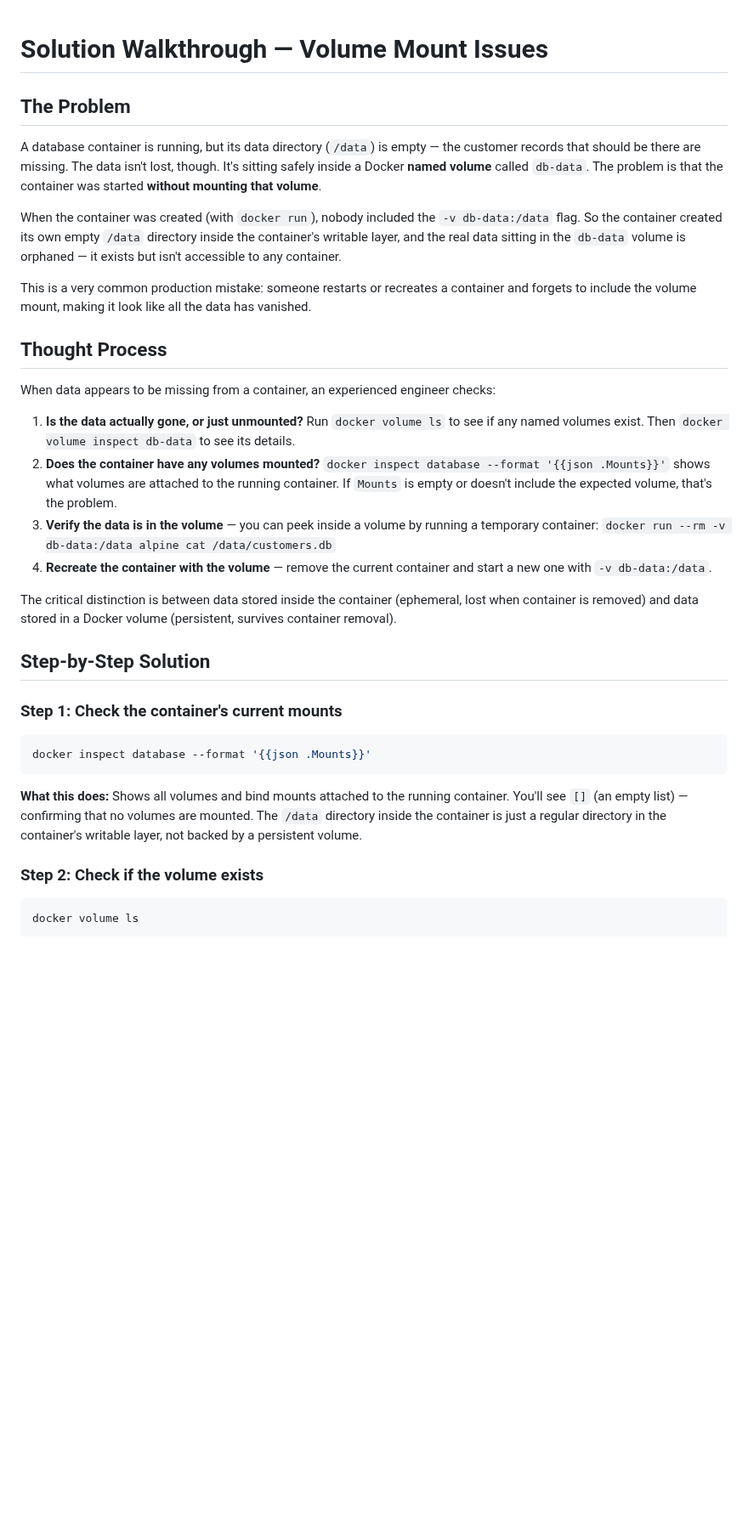
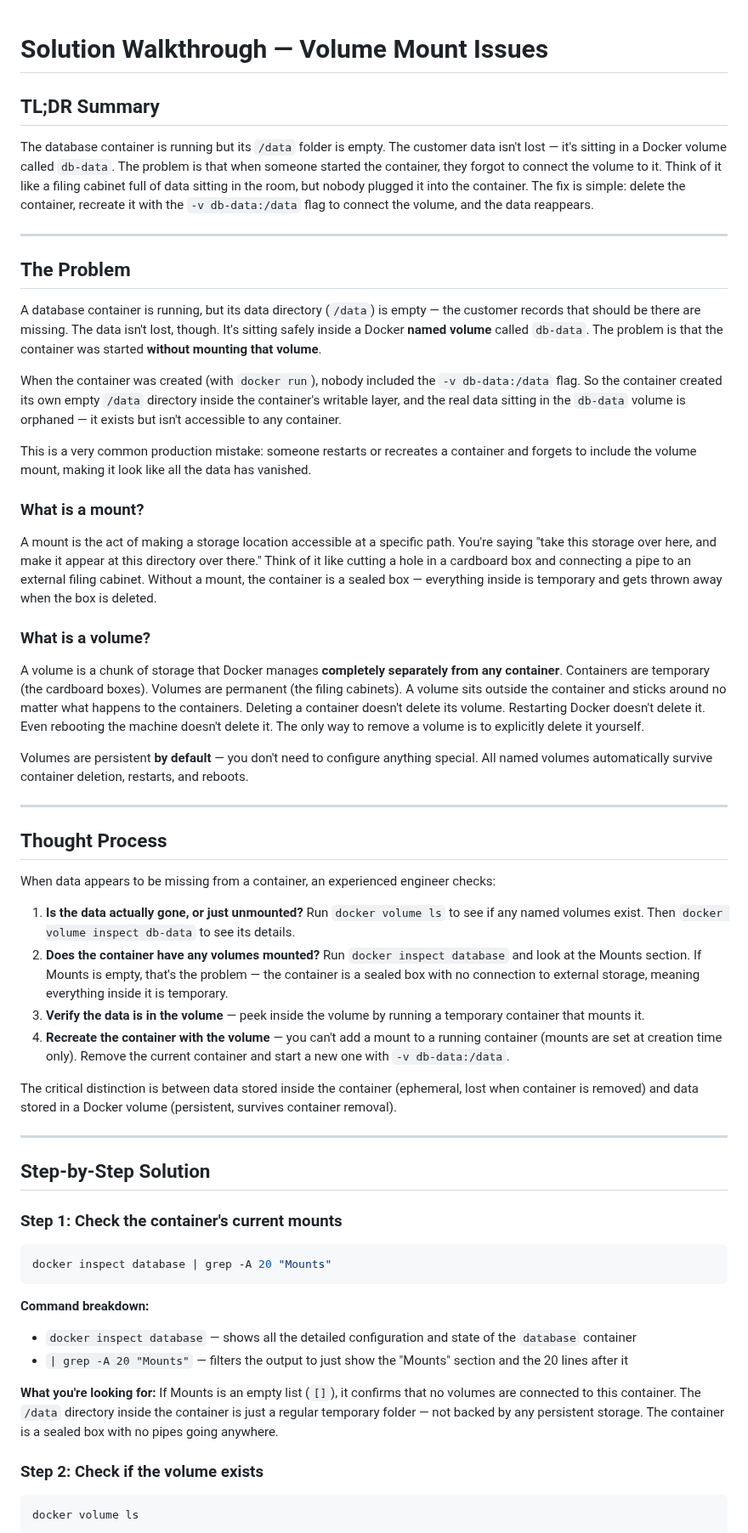
Before and after one commit to engsnayl/cloud-engineer-labs, a Markdown page: linux-labs/lab-021-volume-mount-issues/SOLUTION.md, the part around one of its changes. Shown at 85% size. GitHub-like rendering; blank space fills up the shorter version.

````diff
--- a/linux-labs/lab-021-volume-mount-issues/SOLUTION.md
+++ b/linux-labs/lab-021-volume-mount-issues/SOLUTION.md
@@ -1,4 +1,10 @@
 # Solution Walkthrough — Volume Mount Issues
+
+## TL;DR Summary
+
+The database container is running but its `/data` folder is empty. The customer data isn't lost — it's sitting in a Docker volume called `db-data`. The problem is that when someone started the container, they forgot to connect the volume to it. Think of it like a filing cabinet full of data sitting in the room, but nobody plugged it into the container. The fix is simple: delete the container, recreate it with the `-v db-data:/data` flag to connect the volume, and the data reappears.
+
+---
 
 ## The Problem
 
@@ -8,26 +14,44 @@ When the container was created (with `docker run`), nobody included the `-v db-d
 
 This is a very common production mistake: someone restarts or recreates a container and forgets to include the volume mount, making it look like all the data has vanished.
 
+### What is a mount?
+
+A mount is the act of making a storage location accessible at a specific path. You're saying "take this storage over here, and make it appear at this directory over there." Think of it like cutting a hole in a cardboard box and connecting a pipe to an external filing cabinet. Without a mount, the container is a sealed box — everything inside is temporary and gets thrown away when the box is deleted.
+
+### What is a volume?
+
+A volume is a chunk of storage that Docker manages **completely separately from any container**. Containers are temporary (the cardboard boxes). Volumes are permanent (the filing cabinets). A volume sits outside the container and sticks around no matter what happens to the containers. Deleting a container doesn't delete its volume. Restarting Docker doesn't delete it. Even rebooting the machine doesn't delete it. The only way to remove a volume is to explicitly delete it yourself.
+
+Volumes are persistent **by default** — you don't need to configure anything special. All named volumes automatically survive container deletion, restarts, and reboots.
+
+---
+
 ## Thought Process
 
 When data appears to be missing from a container, an experienced engineer checks:
 
 1. **Is the data actually gone, or just unmounted?** Run `docker volume ls` to see if any named volumes exist. Then `docker volume inspect db-data` to see its details.
-2. **Does the container have any volumes mounted?** `docker inspect database --format '{{json .Mounts}}'` shows what volumes are attached to the running container. If `Mounts` is empty or doesn't include the expected volume, that's the problem.
-3. **Verify the data is in the volume** — you can peek inside a volume by running a temporary container: `docker run --rm -v db-data:/data alpine cat /data/customers.db`
-4. **Recreate the container with the volume** — remove the current container and start a new one with `-v db-data:/data`.
+2. **Does the container have any volumes mounted?** Run `docker inspect database` and look at the Mounts section. If Mounts is empty, that's the problem — the container is a sealed box with no connection to external storage, meaning everything inside it is temporary.
+3. **Verify the data is in the volume** — peek inside the volume by running a temporary container that mounts it.
+4. **Recreate the container with the volume** — you can't add a mount to a running container (mounts are set at creation time only). Remove the current container and start a new one with `-v db-data:/data`.
 
 The critical distinction is between data stored inside the container (ephemeral, lost when container is removed) and data stored in a Docker volume (persistent, survives container removal).
+
+---
 
 ## Step-by-Step Solution
 
 ### Step 1: Check the container's current mounts
 
 ```bash
-docker inspect database --format '{{json .Mounts}}'
+docker inspect database | grep -A 20 "Mounts"
 ```
 
-**What this does:** Shows all volumes and bind mounts attached to the running container. You'll see `[]` (an empty list) — confirming that no volumes are mounted. The `/data` directory inside the container is just a regular directory in the container's writable layer, not backed by a persistent volume.
+**Command breakdown:**
+- `docker inspect database` — shows all the detailed configuration and state of the `database` container
+- `| grep -A 20 "Mounts"` — filters the output to just show the "Mounts" section and the 20 lines after it
+
+**What you're looking for:** If Mounts is an empty list (`[]`), it confirms that no volumes are connected to this container. The `/data` directory inside the container is just a regular temporary folder — not backed by any persistent storage. The container is a sealed box with no pipes going anywhere.
 
 ### Step 2: Check if the volume exists
 
````
Also changed, not shown: other parts of linux-labs/lab-021-volume-mount-issues/SOLUTION.md (+44 -11 lines).
